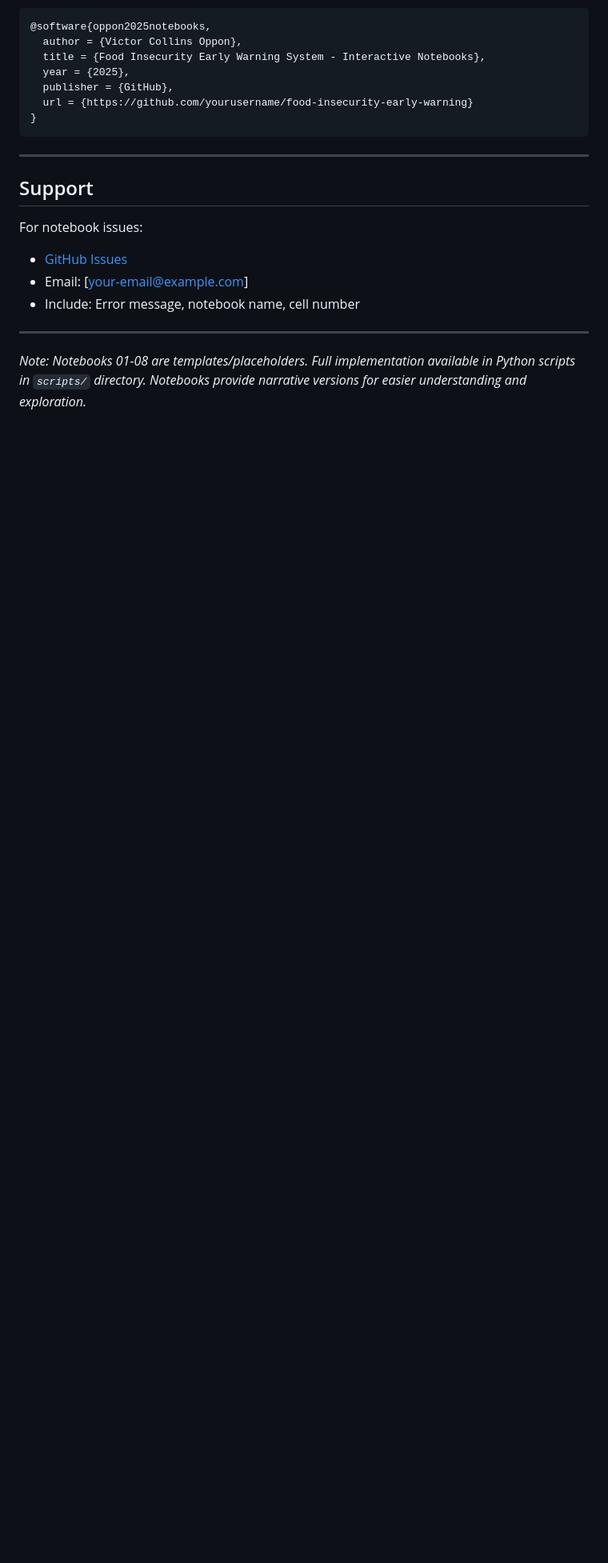
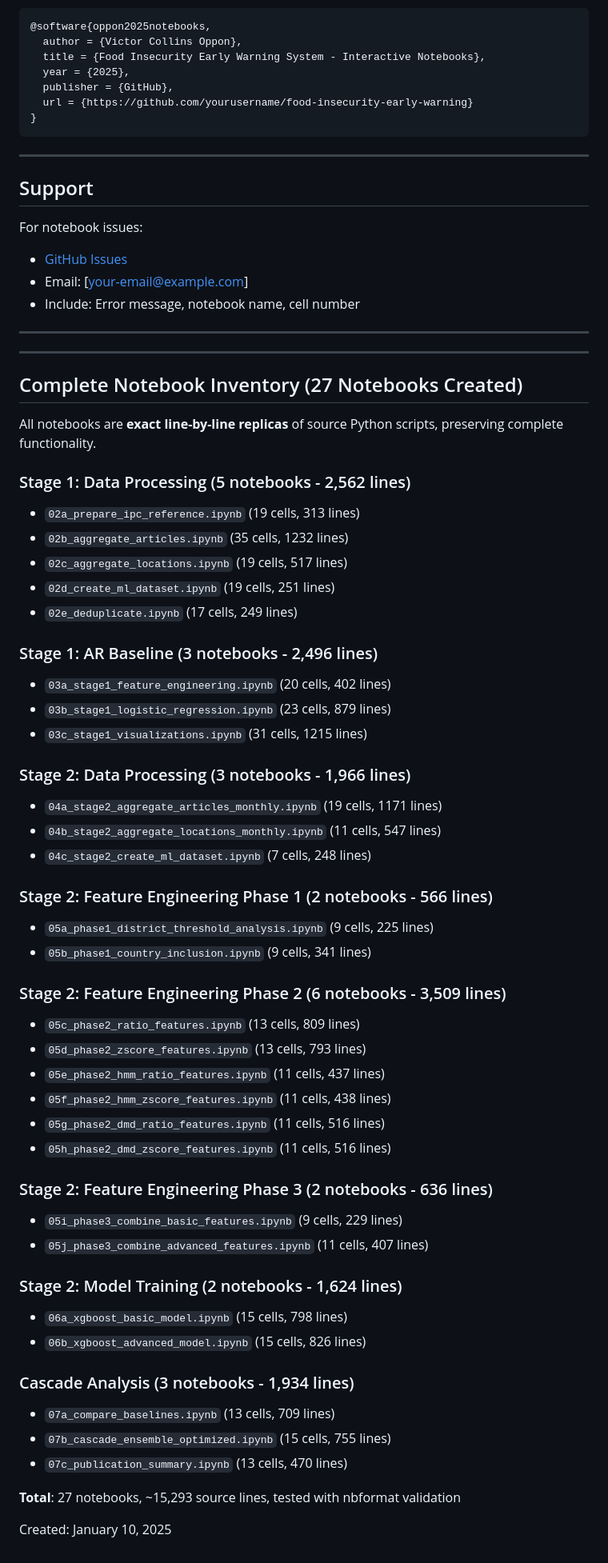
Before and after one commit to victoropp/food-insecurity-early-warning, a Markdown page: notebooks/README.md, the part around the change. Shown at 80% size. GitHub-like rendering; blank space fills up the shorter version.

Commit message:
Update notebooks README with complete inventory
Added complete listing of all 27 created notebooks:
- Stage 1 Data Processing: 5 notebooks (2,562 lines)
- Stage 1 AR Baseline: 3 notebooks (2,496 lines)
- Stage 2 Data Processing: 3 notebooks (1,966 lines)
- Stage 2 Feature Engineering: 10 notebooks (4,711 lines)
- Stage 2 Model Training: 2 notebooks (1,624 lines)
- Cascade Analysis: 3 notebooks (1,934 lines)

Total: 27 notebooks, ~15,293 source lines
All notebooks are exact line-by-line replicas of source scripts
All tested with nbformat validation

Author: Victor Collins Oppon
MSc Data Science Dissertation, Middlesex University 2025

```diff
--- a/notebooks/README.md
+++ b/notebooks/README.md
@@ -412,4 +412,54 @@ For notebook issues:
 
 ---
 
-*Note: Notebooks 01-08 are templates/placeholders. Full implementation available in Python scripts in `scripts/` directory. Notebooks provide narrative versions for easier understanding and exploration.*
+---
+
+## Complete Notebook Inventory (27 Notebooks Created)
+
+All notebooks are **exact line-by-line replicas** of source Python scripts, preserving complete functionality.
+
+### Stage 1: Data Processing (5 notebooks - 2,562 lines)
+- `02a_prepare_ipc_reference.ipynb` (19 cells, 313 lines)
+- `02b_aggregate_articles.ipynb` (35 cells, 1232 lines)
+- `02c_aggregate_locations.ipynb` (19 cells, 517 lines)
+- `02d_create_ml_dataset.ipynb` (19 cells, 251 lines)
+- `02e_deduplicate.ipynb` (17 cells, 249 lines)
+
+### Stage 1: AR Baseline (3 notebooks - 2,496 lines)
+- `03a_stage1_feature_engineering.ipynb` (20 cells, 402 lines)
+- `03b_stage1_logistic_regression.ipynb` (23 cells, 879 lines)
+- `03c_stage1_visualizations.ipynb` (31 cells, 1215 lines)
+
+### Stage 2: Data Processing (3 notebooks - 1,966 lines)
+- `04a_stage2_aggregate_articles_monthly.ipynb` (19 cells, 1171 lines)
+- `04b_stage2_aggregate_locations_monthly.ipynb` (11 cells, 547 lines)
+- `04c_stage2_create_ml_dataset.ipynb` (7 cells, 248 lines)
+
+### Stage 2: Feature Engineering Phase 1 (2 notebooks - 566 lines)
+- `05a_phase1_district_threshold_analysis.ipynb` (9 cells, 225 lines)
+- `05b_phase1_country_inclusion.ipynb` (9 cells, 341 lines)
+
+### Stage 2: Feature Engineering Phase 2 (6 notebooks - 3,509 lines)
+- `05c_phase2_ratio_features.ipynb` (13 cells, 809 lines)
+- `05d_phase2_zscore_features.ipynb` (13 cells, 793 lines)
+- `05e_phase2_hmm_ratio_features.ipynb` (11 cells, 437 lines)
+- `05f_phase2_hmm_zscore_features.ipynb` (11 cells, 438 lines)
+- `05g_phase2_dmd_ratio_features.ipynb` (11 cells, 516 lines)
+- `05h_phase2_dmd_zscore_features.ipynb` (11 cells, 516 lines)
+
+### Stage 2: Feature Engineering Phase 3 (2 notebooks - 636 lines)
+- `05i_phase3_combine_basic_features.ipynb` (9 cells, 229 lines)
+- `05j_phase3_combine_advanced_features.ipynb` (11 cells, 407 lines)
+
+### Stage 2: Model Training (2 notebooks - 1,624 lines)
+- `06a_xgboost_basic_model.ipynb` (15 cells, 798 lines)
+- `06b_xgboost_advanced_model.ipynb` (15 cells, 826 lines)
+
+### Cascade Analysis (3 notebooks - 1,934 lines)
+- `07a_compare_baselines.ipynb` (13 cells, 709 lines)
+- `07b_cascade_ensemble_optimized.ipynb` (15 cells, 755 lines)
+- `07c_publication_summary.ipynb` (13 cells, 470 lines)
+
+**Total**: 27 notebooks, ~15,293 source lines, tested with nbformat validation
+
+Created: January 10, 2025
```
